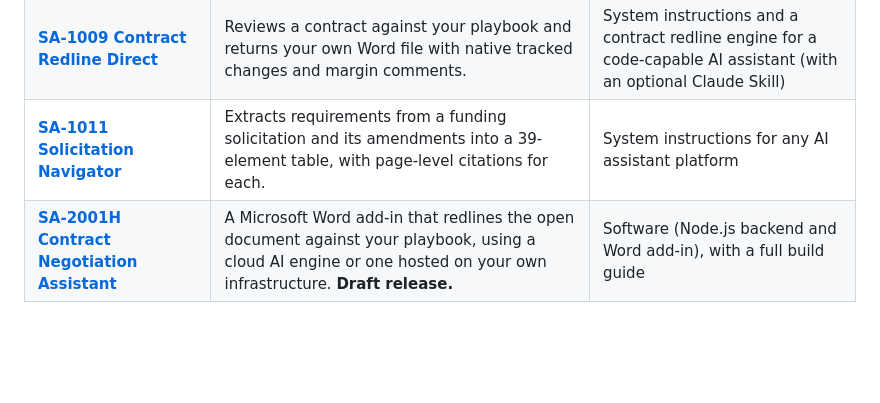
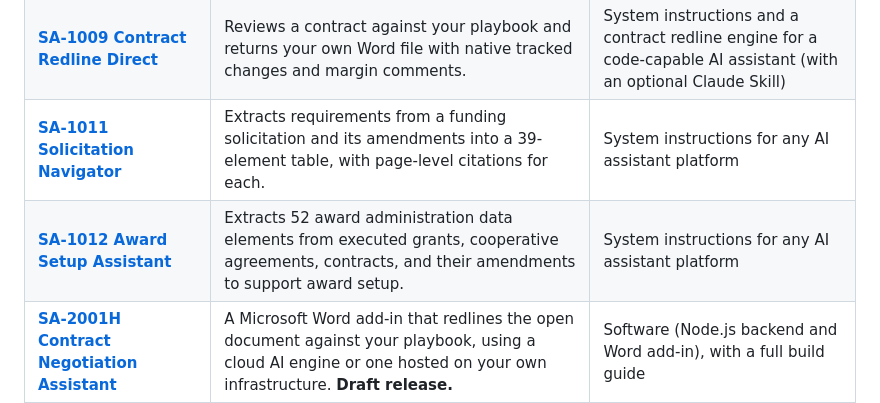
Before and after one commit to matt-g-smith-esq/Smith-Atlas-LLC, a Markdown page: README.md, the part around the change. GitHub-like rendering; blank space fills up the shorter version.

Commit message:
Add Award Setup Assistant to README

```diff
--- a/README.md
+++ b/README.md
@@ -21,6 +21,7 @@ If you'd like help putting any of these tools to work, or building something new
 | [**SA-1008 Federal Cost Allowability Assistant**](SA-1008-Smith-Atlas-Federal-Cost%20Allowability-Assistant) | Answers "can I charge this to my award?" by running the allowable / allocable / reasonable test with subsection-level citations and version dates. | System instructions for any AI assistant platform |
 | [**SA-1009 Contract Redline Direct**](SA-1009-Smith-Atlas-Contract%20Redline%20Direct) | Reviews a contract against your playbook and returns your own Word file with native tracked changes and margin comments. | System instructions and a contract redline engine for a code-capable AI assistant (with an optional Claude Skill) |
 | [**SA-1011 Solicitation Navigator**](SA-1011-Smith-Atlas-Solicitation-Navigator) | Extracts requirements from a funding solicitation and its amendments into a 39-element table, with page-level citations for each. | System instructions for any AI assistant platform |
+| [**SA-1012 Award Setup Assistant**](SA-1012-Smith-Atlas-Award-Setup-Assistant) | Extracts 52 award administration data elements from executed grants, cooperative agreements, contracts, and their amendments to support award setup. | System instructions for any AI assistant platform |
 | [**SA-2001H Contract Negotiation Assistant**](SA-2001H-Smith-Contract-Negotiation-Assistant) | A Microsoft Word add-in that redlines the open document against your playbook, using a cloud AI engine or one hosted on your own infrastructure. **Draft release.** | Software (Node.js backend and Word add-in), with a full build guide |
 
 Each folder contains an **About** file describing the tool in detail, the files you need, setup instructions, and a link to a short overview video.
```
